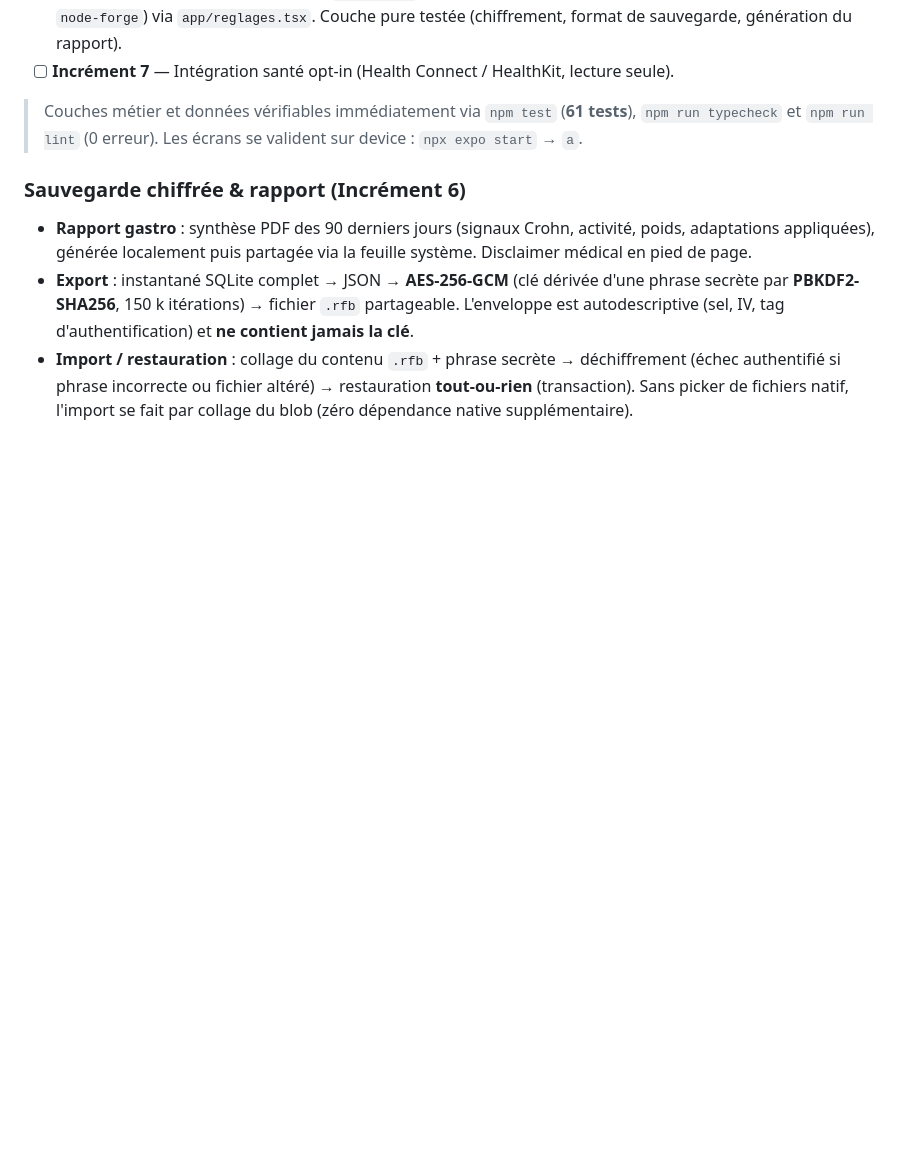
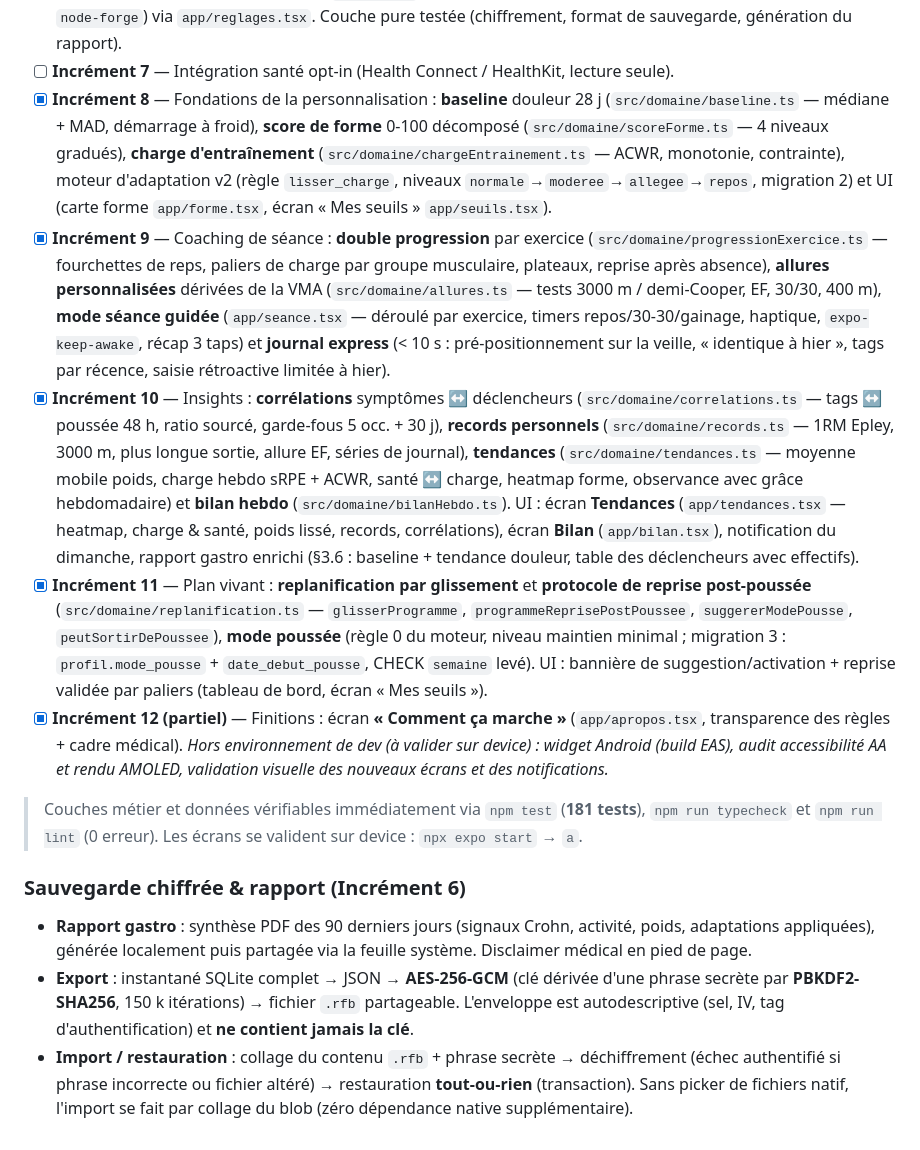
Before and after one commit to ybdn/REGISTRE_FORME, a Markdown page: README.md, the part around the change. Drawn GitHub-style; blank space fills up the shorter version.

Commit message:
docs: guide projet CLAUDE.md et mise à jour du README
Co-Authored-By: Claude Opus 4.8 <noreply@anthropic.com>

```diff
--- a/README.md
+++ b/README.md
@@ -160,8 +160,40 @@ Règles **déterministes** ; une seule adaptation est appliquée par jour selon
       (PBKDF2-SHA256, `node-forge`) via `app/reglages.tsx`. Couche pure testée (chiffrement,
       format de sauvegarde, génération du rapport).
 - [ ] **Incrément 7** — Intégration santé opt-in (Health Connect / HealthKit, lecture seule).
+- [x] **Incrément 8** — Fondations de la personnalisation : **baseline** douleur 28 j
+      (`src/domaine/baseline.ts` — médiane + MAD, démarrage à froid), **score de forme** 0-100
+      décomposé (`src/domaine/scoreForme.ts` — 4 niveaux gradués), **charge d'entraînement**
+      (`src/domaine/chargeEntrainement.ts` — ACWR, monotonie, contrainte), moteur d'adaptation
+      v2 (règle `lisser_charge`, niveaux `normale`→`moderee`→`allegee`→`repos`, migration 2) et
+      UI (carte forme `app/forme.tsx`, écran « Mes seuils » `app/seuils.tsx`).
+- [x] **Incrément 9** — Coaching de séance : **double progression** par exercice
+      (`src/domaine/progressionExercice.ts` — fourchettes de reps, paliers de charge par groupe
+      musculaire, plateaux, reprise après absence), **allures personnalisées** dérivées de la VMA
+      (`src/domaine/allures.ts` — tests 3000 m / demi-Cooper, EF, 30/30, 400 m), **mode séance
+      guidée** (`app/seance.tsx` — déroulé par exercice, timers repos/30-30/gainage, haptique,
+      `expo-keep-awake`, récap 3 taps) et **journal express** (< 10 s : pré-positionnement sur la
+      veille, « identique à hier », tags par récence, saisie rétroactive limitée à hier).
+- [x] **Incrément 10** — Insights : **corrélations** symptômes ↔ déclencheurs
+      (`src/domaine/correlations.ts` — tags ↔ poussée 48 h, ratio sourcé, garde-fous 5 occ. + 30 j),
+      **records personnels** (`src/domaine/records.ts` — 1RM Epley, 3000 m, plus longue sortie,
+      allure EF, séries de journal), **tendances** (`src/domaine/tendances.ts` — moyenne mobile
+      poids, charge hebdo sRPE + ACWR, santé ↔ charge, heatmap forme, observance avec grâce
+      hebdomadaire) et **bilan hebdo** (`src/domaine/bilanHebdo.ts`). UI : écran **Tendances**
+      (`app/tendances.tsx` — heatmap, charge & santé, poids lissé, records, corrélations), écran
+      **Bilan** (`app/bilan.tsx`), notification du dimanche, rapport gastro enrichi (§3.6 :
+      baseline + tendance douleur, table des déclencheurs avec effectifs).
+- [x] **Incrément 11** — Plan vivant : **replanification par glissement** et **protocole de
+      reprise post-poussée** (`src/domaine/replanification.ts` — `glisserProgramme`,
+      `programmeReprisePostPoussee`, `suggererModePousse`, `peutSortirDePoussee`), **mode poussée**
+      (règle 0 du moteur, niveau maintien minimal ; migration 3 : `profil.mode_pousse` +
+      `date_debut_pousse`, CHECK `semaine` levé). UI : bannière de suggestion/activation +
+      reprise validée par paliers (tableau de bord, écran « Mes seuils »).
+- [x] **Incrément 12 (partiel)** — Finitions : écran **« Comment ça marche »** (`app/apropos.tsx`,
+      transparence des règles + cadre médical). _Hors environnement de dev (à valider sur device) :
+      widget Android (build EAS), audit accessibilité AA et rendu AMOLED, validation visuelle des
+      nouveaux écrans et des notifications._
 
-> Couches métier et données vérifiables immédiatement via `npm test` (**61 tests**),
+> Couches métier et données vérifiables immédiatement via `npm test` (**181 tests**),
 > `npm run typecheck` et `npm run lint` (0 erreur). Les écrans se valident sur device :
 > `npx expo start` → `a`.
 
```
Also changed, not shown: CLAUDE.md (added, +84 -0 lines).
